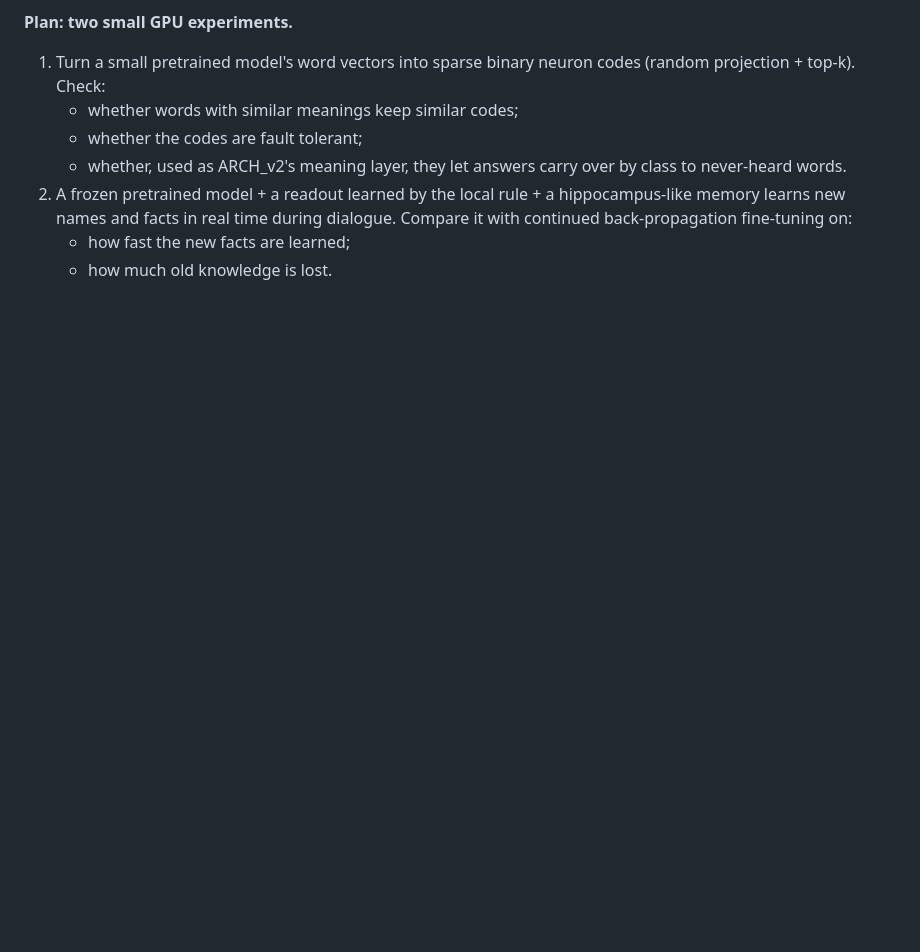
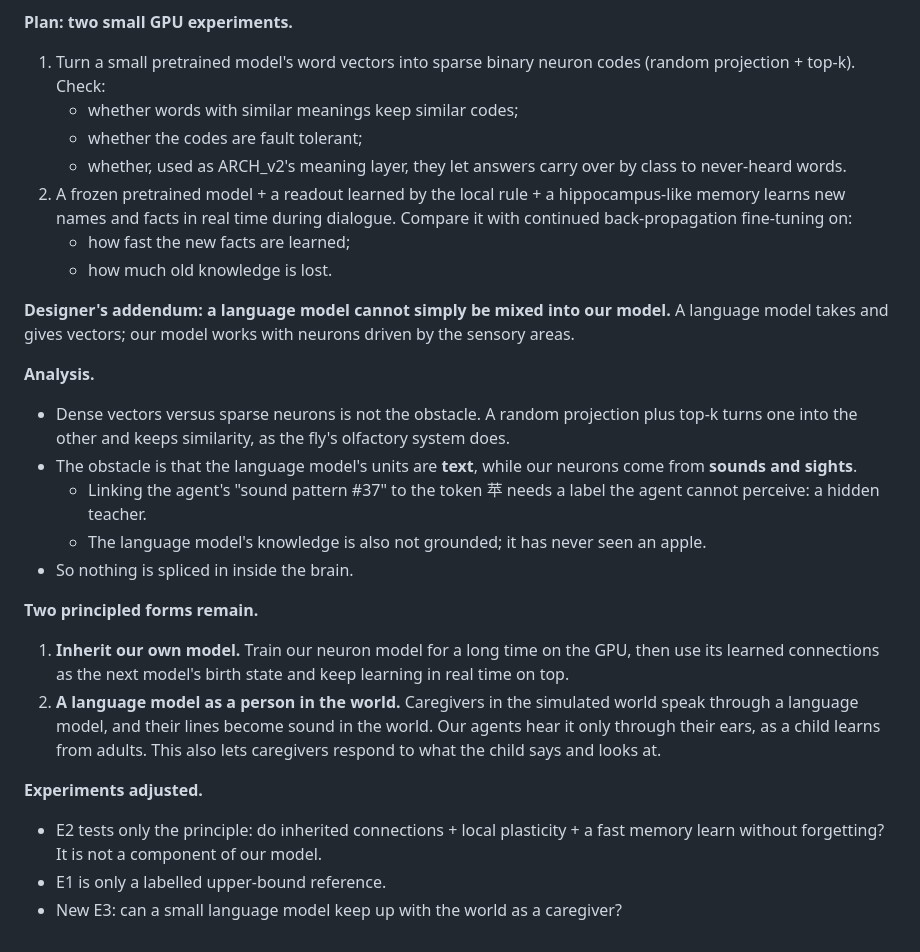
Before and after one commit to leeR1ven/concept-brain, a Markdown page: docs/IDEAS.en.md, the part around the change. Drawn GitHub-style; blank space fills up the shorter version.

Commit message:
IDEAS #18: designer's addendum — no LLM inside the brain; inherit our own model, LLM as a person in the world
Co-Authored-By: Claude Opus 5.5 <noreply@anthropic.com>

```diff
--- a/docs/IDEAS.en.md
+++ b/docs/IDEAS.en.md
@@ -366,3 +366,27 @@ back-propagation be converted into an equivalent Hebbian-style model? It would t
    facts in real time during dialogue. Compare it with continued back-propagation fine-tuning on:
    - how fast the new facts are learned;
    - how much old knowledge is lost.
+
+**Designer's addendum: a language model cannot simply be mixed into our model.** A language model takes and gives
+vectors; our model works with neurons driven by the sensory areas.
+
+**Analysis.**
+- Dense vectors versus sparse neurons is not the obstacle. A random projection plus top-k turns one into the other and
+  keeps similarity, as the fly's olfactory system does.
+- The obstacle is that the language model's units are **text**, while our neurons come from **sounds and sights**.
+  - Linking the agent's "sound pattern #37" to the token 苹 needs a label the agent cannot perceive: a hidden teacher.
+  - The language model's knowledge is also not grounded; it has never seen an apple.
+- So nothing is spliced in inside the brain.
+
+**Two principled forms remain.**
+1. **Inherit our own model.** Train our neuron model for a long time on the GPU, then use its learned connections as
+   the next model's birth state and keep learning in real time on top.
+2. **A language model as a person in the world.** Caregivers in the simulated world speak through a language model,
+   and their lines become sound in the world. Our agents hear it only through their ears, as a child learns from
+   adults. This also lets caregivers respond to what the child says and looks at.
+
+**Experiments adjusted.**
+- E2 tests only the principle: do inherited connections + local plasticity + a fast memory learn without forgetting?
+  It is not a component of our model.
+- E1 is only a labelled upper-bound reference.
+- New E3: can a small language model keep up with the world as a caregiver?
```
Also changed, not shown: docs/IDEAS.md (+18 -0 lines).
